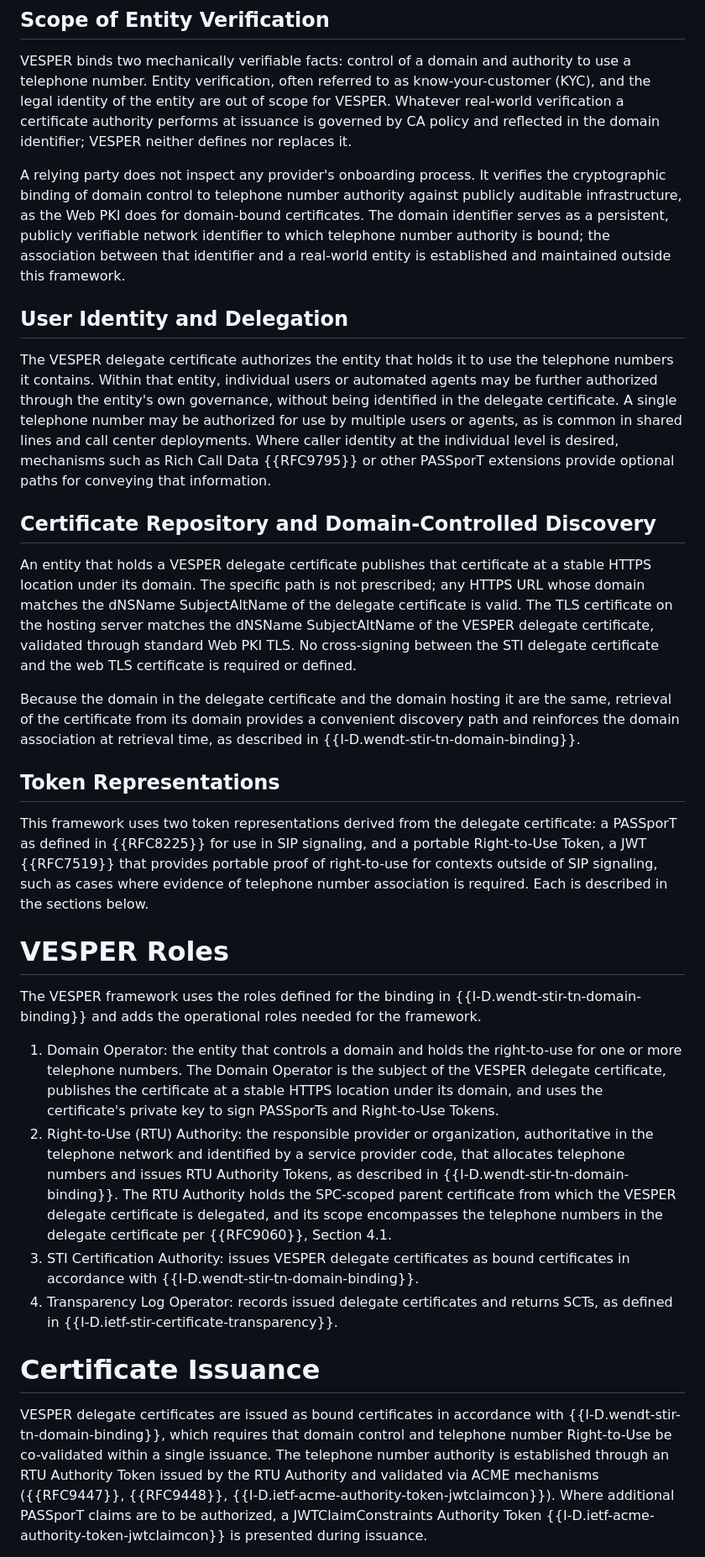
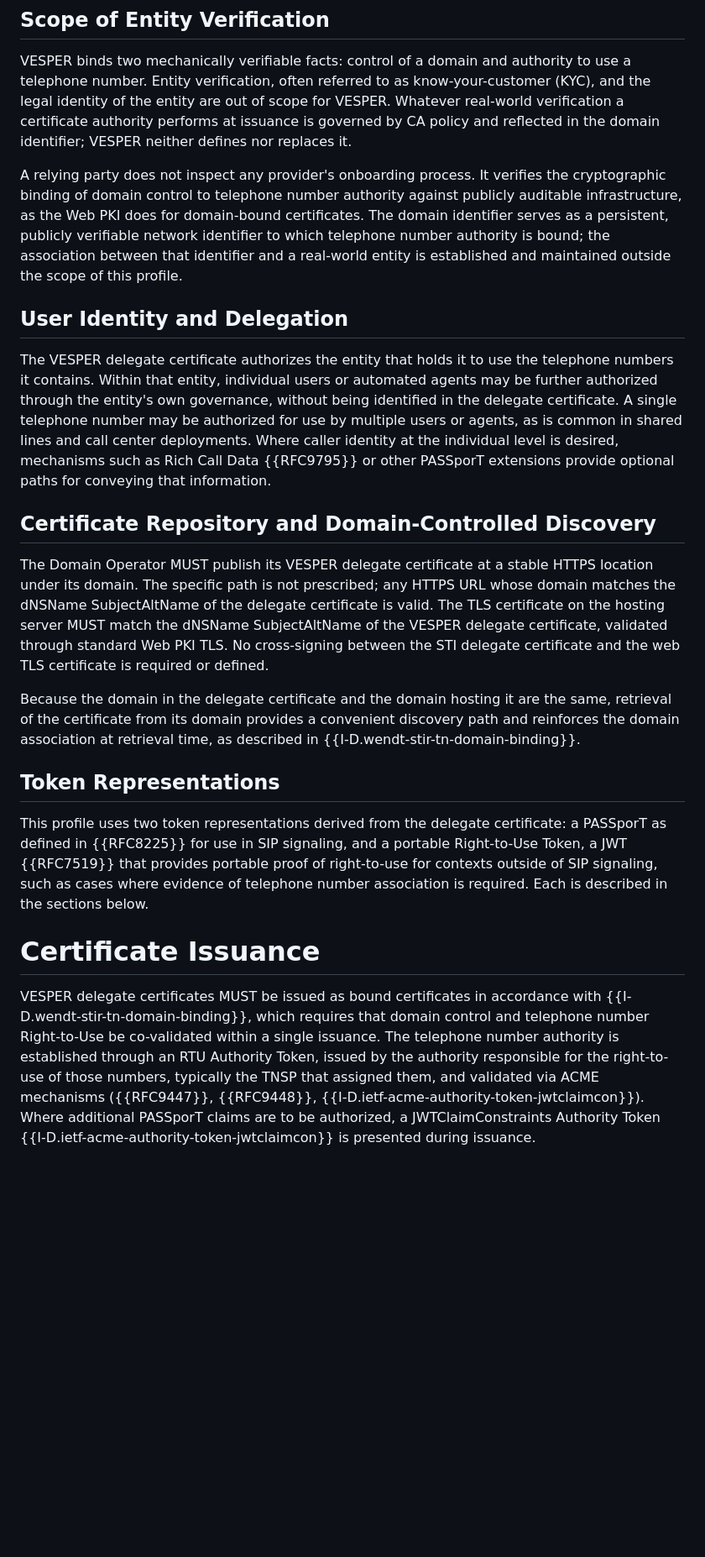
Before and after one commit to appliedbits/draft-wendt-stir-vesper, a Markdown page: draft-wendt-stir-vesper.md, the part around one of its changes. Shown at 84% size. GitHub-like rendering; blank space fills up the shorter version.

```diff
--- a/draft-wendt-stir-vesper.md
+++ b/draft-wendt-stir-vesper.md
@@ -96,7 +95,7 @@ Prior STIR specifications establish telephone number authority through the TNAut
 
 VESPER binds two mechanically verifiable facts: control of a domain and authority to use a telephone number. Entity verification, often referred to as know-your-customer (KYC), and the legal identity of the entity are out of scope for VESPER. Whatever real-world verification a certificate authority performs at issuance is governed by CA policy and reflected in the domain identifier; VESPER neither defines nor replaces it.
 
-A relying party does not inspect any provider's onboarding process. It verifies the cryptographic binding of domain control to telephone number authority against publicly auditable infrastructure, as the Web PKI does for domain-bound certificates. The domain identifier serves as a persistent, publicly verifiable network identifier to which telephone number authority is bound; the association between that identifier and a real-world entity is established and maintained outside this framework.
+A relying party does not inspect any provider's onboarding process. It verifies the cryptographic binding of domain control to telephone number authority against publicly auditable infrastructure, as the Web PKI does for domain-bound certificates. The domain identifier serves as a persistent, publicly verifiable network identifier to which telephone number authority is bound; the association between that identifier and a real-world entity is established and maintained outside the scope of this profile.
 
 ## User Identity and Delegation
 
@@ -104,24 +103,15 @@ The VESPER delegate certificate authorizes the entity that holds it to use the t
 
 ## Certificate Repository and Domain-Controlled Discovery
 
-An entity that holds a VESPER delegate certificate publishes that certificate at a stable HTTPS location under its domain. The specific path is not prescribed; any HTTPS URL whose domain matches the dNSName SubjectAltName of the delegate certificate is valid. The TLS certificate on the hosting server matches the dNSName SubjectAltName of the VESPER delegate certificate, validated through standard Web PKI TLS. No cross-signing between the STI delegate certificate and the web TLS certificate is required or defined.
+The Domain Operator MUST publish its VESPER delegate certificate at a stable HTTPS location under its domain. The specific path is not prescribed; any HTTPS URL whose domain matches the dNSName SubjectAltName of the delegate certificate is valid. The TLS certificate on the hosting server MUST match the dNSName SubjectAltName of the VESPER delegate certificate, validated through standard Web PKI TLS. No cross-signing between the STI delegate certificate and the web TLS certificate is required or defined.
 
 Because the domain in the delegate certificate and the domain hosting it are the same, retrieval of the certificate from its domain provides a convenient discovery path and reinforces the domain association at retrieval time, as described in {{I-D.wendt-stir-tn-domain-binding}}.
 
 ## Token Representations
 
-This framework uses two token representations derived from the delegate certificate: a PASSporT as defined in {{RFC8225}} for use in SIP signaling, and a portable Right-to-Use Token, a JWT {{RFC7519}} that provides portable proof of right-to-use for contexts outside of SIP signaling, such as cases where evidence of telephone number association is required. Each is described in the sections below.
-
-# VESPER Roles
-
-The VESPER framework uses the roles defined for the binding in {{I-D.wendt-stir-tn-domain-binding}} and adds the operational roles needed for the framework.
-
-1. Domain Operator: the entity that controls a domain and holds the right-to-use for one or more telephone numbers. The Domain Operator is the subject of the VESPER delegate certificate, publishes the certificate at a stable HTTPS location under its domain, and uses the certificate's private key to sign PASSporTs and Right-to-Use Tokens.
-2. Right-to-Use (RTU) Authority: the responsible provider or organization, authoritative in the telephone network and identified by a service provider code, that allocates telephone numbers and issues RTU Authority Tokens, as described in {{I-D.wendt-stir-tn-domain-binding}}. The RTU Authority holds the SPC-scoped parent certificate from which the VESPER delegate certificate is delegated, and its scope encompasses the telephone numbers in the delegate certificate per {{RFC9060}}, Section 4.1.
-3. STI Certification Authority: issues VESPER delegate certificates as bound certificates in accordance with {{I-D.wendt-stir-tn-domain-binding}}.
-4. Transparency Log Operator: records issued delegate certificates and returns SCTs, as defined in {{I-D.ietf-stir-certificate-transparency}}.
+This profile uses two token representations derived from the delegate certificate: a PASSporT as defined in {{RFC8225}} for use in SIP signaling, and a portable Right-to-Use Token, a JWT {{RFC7519}} that provides portable proof of right-to-use for contexts outside of SIP signaling, such as cases where evidence of telephone number association is required. Each is described in the sections below.
 
 # Certificate Issuance
 
-VESPER delegate certificates are issued as bound certificates in accordance with {{I-D.wendt-stir-tn-domain-binding}}, which requires that domain control and telephone number Right-to-Use be co-validated within a single issuance. The telephone number authority is established through an RTU Authority Token issued by the RTU Authority and validated via ACME mechanisms ({{RFC9447}}, {{RFC9448}}, {{I-D.ietf-acme-authority-token-jwtclaimcon}}). Where additional PASSporT claims are to be authorized, a JWTClaimConstraints Authority Token {{I-D.ietf-acme-authority-token-jwtclaimcon}} is presented during issuance.
+VESPER delegate certificates MUST be issued as bound certificates in accordance with {{I-D.wendt-stir-tn-domain-binding}}, which requires that domain control and telephone number Right-to-Use be co-validated within a single issuance. The telephone number authority is established through an RTU Authority Token, issued by the authority responsible for the right-to-use of those numbers, typically the TNSP that assigned them, and validated via ACME mechanisms ({{RFC9447}}, {{RFC9448}}, {{I-D.ietf-acme-authority-token-jwtclaimcon}}). Where additional PASSporT claims are to be authorized, a JWTClaimConstraints Authority Token {{I-D.ietf-acme-authority-token-jwtclaimcon}} is presented during issuance.
 
```
Also changed, not shown: other parts of draft-wendt-stir-vesper.md (+21 -22 lines).
